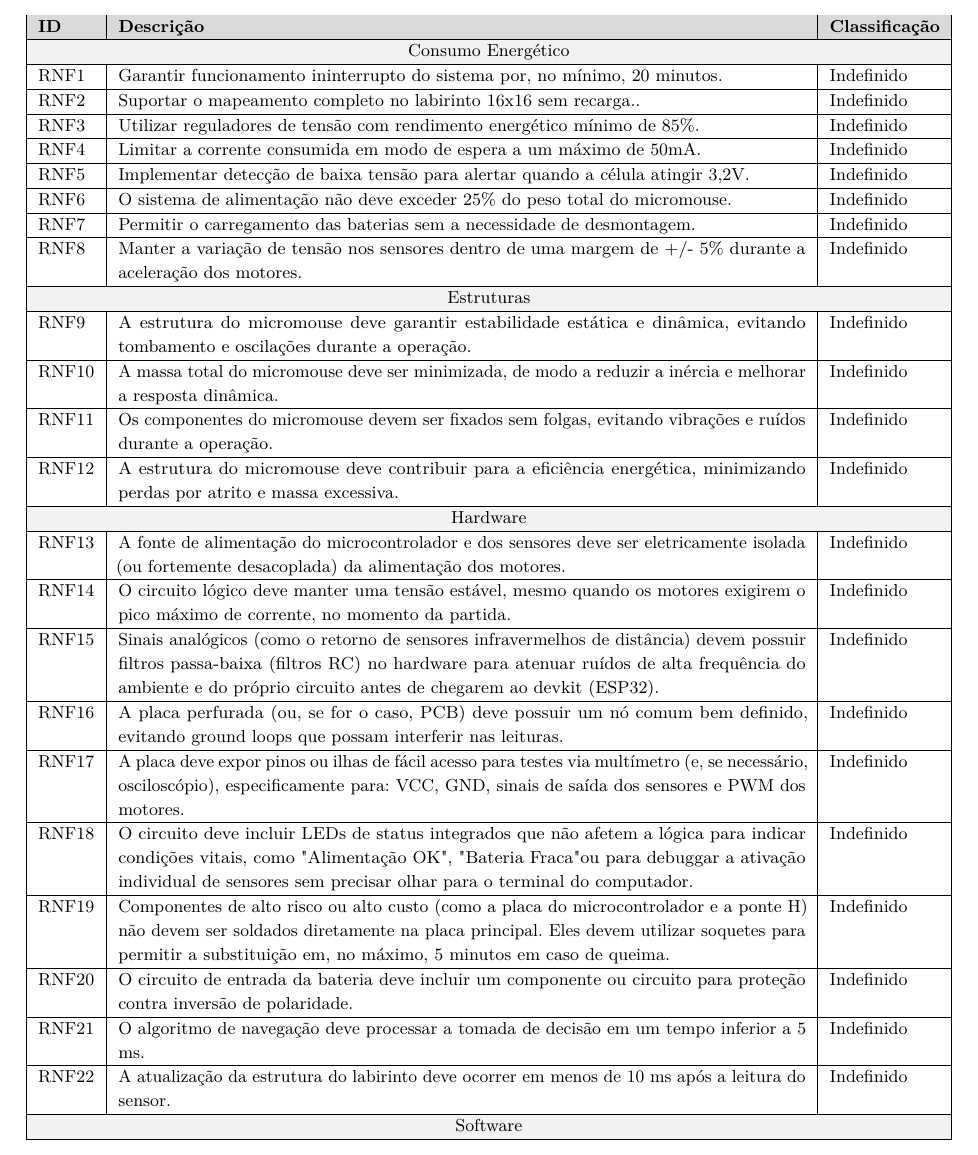
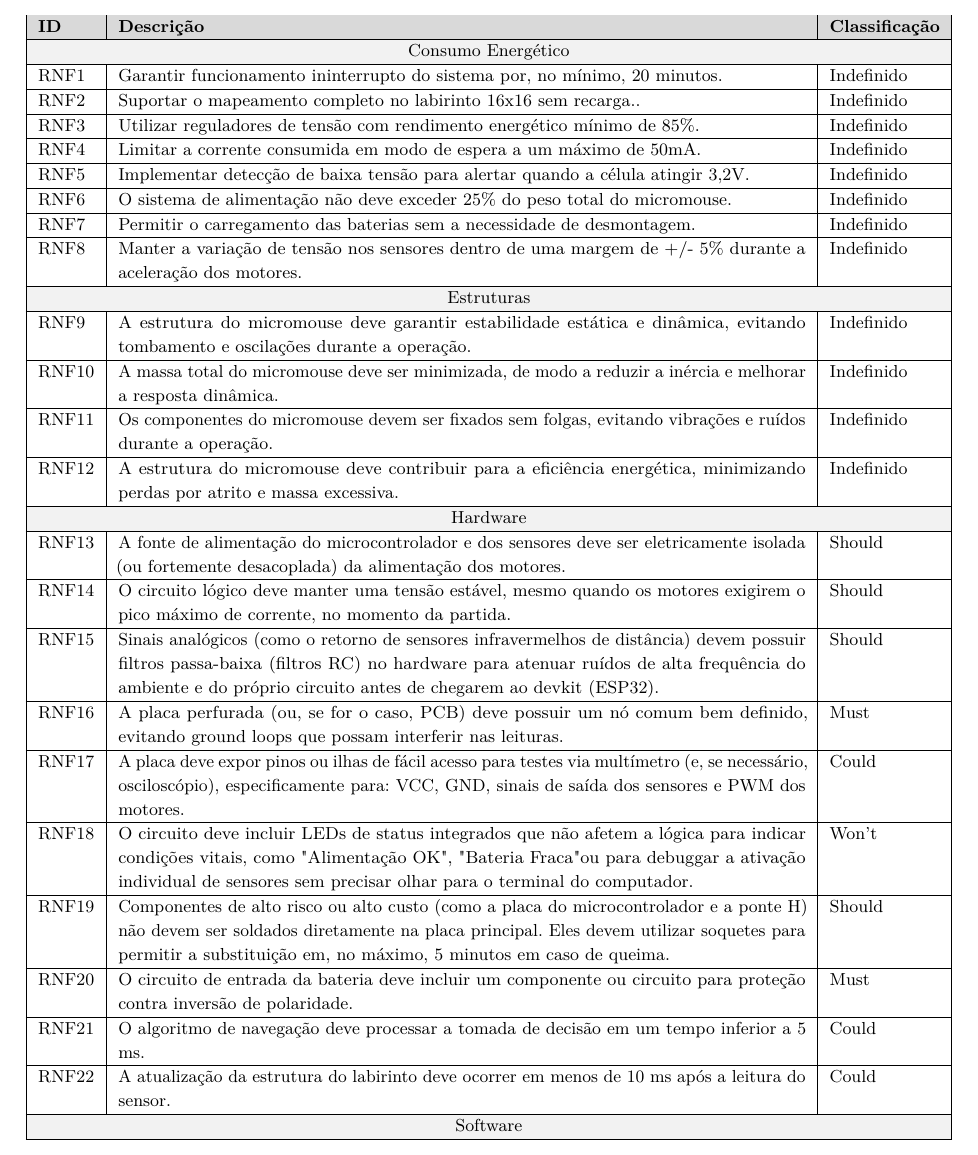
Before and after one commit to fcte-pi1/2026.1_PI1_Grupo01_Bruno, a LaTeX thesis (docs/relatorio/relatorio.tex, which reads docs/relatorio/editaveis/04_termodeaberturadoprojeto.tex): part of page 15 of 38, cut so that both start at the same text. Compiled offline with pdfLaTeX.

Commit message:
docs: adiciona priorização de hardware

```diff
--- a/docs/relatorio/editaveis/04_termodeaberturadoprojeto.tex
+++ b/docs/relatorio/editaveis/04_termodeaberturadoprojeto.tex
@@ -208,25 +208,25 @@ De forma mais ampla, o projeto apresenta relevância indireta para o setor tecno
 
     \rowcolor{gray!10}
     \multicolumn{3}{|c|}{Hardware} \\ \hline
-    \rnf[isolam_dominios]{Indefinido}{
+    \rnf[isolam_dominios]{Should}{
         A fonte de alimentação do microcontrolador e dos sensores deve ser eletricamente isolada (ou fortemente desacoplada) da alimentação dos motores.} \\ \hline
-    \rnf[reg_tensao]{Indefinido}{
+    \rnf[reg_tensao]{Should}{
         O circuito lógico deve manter uma tensão estável, mesmo quando os motores exigirem o pico máximo de corrente, no momento da partida.} \\ \hline
-    \rnf[sinais_analogicos]{Indefinido}{
+    \rnf[sinais_analogicos]{Should}{
         Sinais analógicos (como o retorno de sensores infravermelhos de distância) devem possuir filtros passa-baixa (filtros RC) no hardware para atenuar ruídos de alta frequência do ambiente e do próprio circuito antes de chegarem ao devkit (ESP32).} \\ \hline
-    \rnf[aterramento]{Indefinido}{
+    \rnf[aterramento]{Must}{
         A placa perfurada (ou, se for o caso, PCB) deve possuir um nó comum bem definido, evitando ground loops que possam interferir nas leituras.} \\ \hline
-    \rnf[pontos_teste]{Indefinido}{
+    \rnf[pontos_teste]{Could}{
         A placa deve expor pinos ou ilhas de fácil acesso para testes via multímetro (e, se necessário, osciloscópio), especificamente para: VCC, GND, sinais de saída dos sensores e PWM dos motores.} \\ \hline
-    \rnf[feedback_visual]{Indefinido}{
+    \rnf[feedback_visual]{Won't}{
         O circuito deve incluir LEDs de status integrados que não afetem a lógica para indicar condições vitais, como "Alimentação OK", "Bateria Fraca" ou para debuggar a ativação individual de sensores sem precisar olhar para o terminal do computador.} \\ \hline
-    \rnf[acoplamento_cis]{Indefinido}{
+    \rnf[acoplamento_cis]{Should}{
         Componentes de alto risco ou alto custo (como a placa do microcontrolador e a ponte H) não devem ser soldados diretamente na placa principal. Eles devem utilizar soquetes para permitir a substituição em, no máximo, 5 minutos em caso de queima.} \\ \hline
-    \rnf[protecao_polaridade]{Indefinido}{
+    \rnf[protecao_polaridade]{Must}{
         O circuito de entrada da bateria deve incluir um componente ou circuito para proteção contra inversão de polaridade.} \\ \hline
-    \rnf[vel_alg]{Indefinido}{
+    \rnf[vel_alg]{Could}{
         O algoritmo de navegação deve processar a tomada de decisão em um tempo inferior a 5 ms.} \\ \hline
-    \rnf[prec_parede]{Indefinido}{
+    \rnf[prec_parede]{Could}{
         A atualização da estrutura do labirinto deve ocorrer em menos de 10 ms após a leitura do sensor.} \\ \hline
 
     \rowcolor{gray!10}
```
Also changed, not shown: docs/relatorio/editaveis/04_termodeaberturadoprojeto.tex (20 more changed lines).
